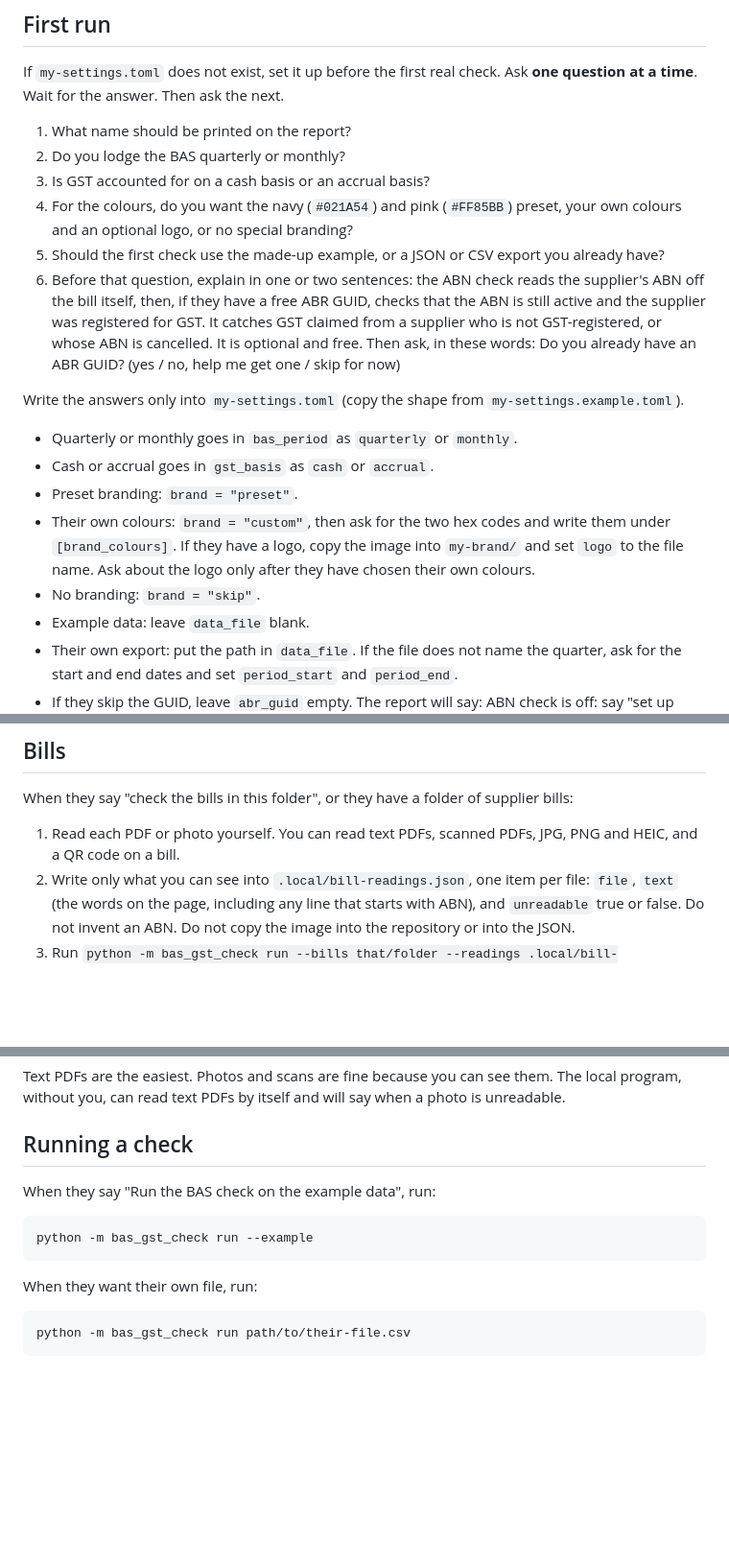
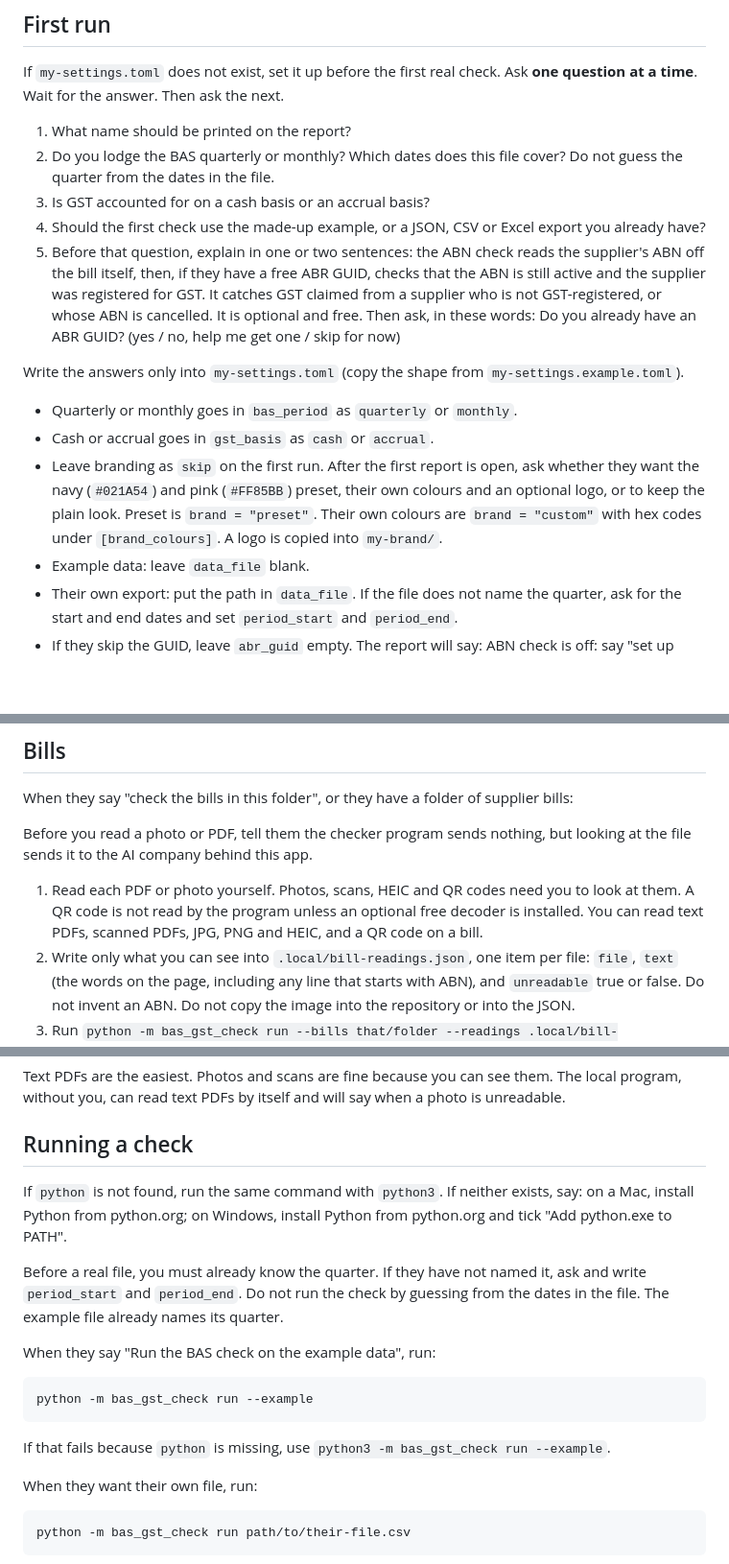
Before and after one commit to thekeenaiaccountant/bas-gst-check, a Markdown page: AGENTS.md, 3 parts joined by grey strips. Shown at 96% size. Drawn GitHub-style; blank space fills up the shorter version.

````diff
--- a/AGENTS.md
+++ b/AGENTS.md
@@ -9,19 +9,16 @@ This is a pre-lodgement check, not tax advice, and it never lodges a BAS. Say th
 If `my-settings.toml` does not exist, set it up before the first real check. Ask **one question at a time**. Wait for the answer. Then ask the next.
 
 1. What name should be printed on the report?
-2. Do you lodge the BAS quarterly or monthly?
+2. Do you lodge the BAS quarterly or monthly? Which dates does this file cover? Do not guess the quarter from the dates in the file.
 3. Is GST accounted for on a cash basis or an accrual basis?
-4. For the colours, do you want the navy (`#021A54`) and pink (`#FF85BB`) preset, your own colours and an optional logo, or no special branding?
-5. Should the first check use the made-up example, or a JSON or CSV export you already have?
-6. Before that question, explain in one or two sentences: the ABN check reads the supplier's ABN off the bill itself, then, if they have a free ABR GUID, checks that the ABN is still active and the supplier was registered for GST. It catches GST claimed from a supplier who is not GST-registered, or whose ABN is cancelled. It is optional and free. Then ask, in these words: Do you already have an ABR GUID? (yes / no, help me get one / skip for now)
+4. Should the first check use the made-up example, or a JSON, CSV or Excel export you already have?
+5. Before that question, explain in one or two sentences: the ABN check reads the supplier's ABN off the bill itself, then, if they have a free ABR GUID, checks that the ABN is still active and the supplier was registered for GST. It catches GST claimed from a supplier who is not GST-registered, or whose ABN is cancelled. It is optional and free. Then ask, in these words: Do you already have an ABR GUID? (yes / no, help me get one / skip for now)
 
 Write the answers only into `my-settings.toml` (copy the shape from `my-settings.example.toml`).
 
 - Quarterly or monthly goes in `bas_period` as `quarterly` or `monthly`.
 - Cash or accrual goes in `gst_basis` as `cash` or `accrual`.
-- Preset branding: `brand = "preset"`.
-- Their own colours: `brand = "custom"`, then ask for the two hex codes and write them under `[brand_colours]`. If they have a logo, copy the image into `my-brand/` and set `logo` to the file name. Ask about the logo only after they have chosen their own colours.
-- No branding: `brand = "skip"`.
+- Leave branding as `skip` on the first run. After the first report is open, ask whether they want the navy (`#021A54`) and pink (`#FF85BB`) preset, their own colours and an optional logo, or to keep the plain look. Preset is `brand = "preset"`. Their own colours are `brand = "custom"` with hex codes under `[brand_colours]`. A logo is copied into `my-brand/`.
 - Example data: leave `data_file` blank.
 - Their own export: put the path in `data_file`. If the file does not name the quarter, ask for the start and end dates and set `period_start` and `period_end`.
 - If they skip the GUID, leave `abr_guid` empty. The report will say: ABN check is off: say "set up ABN check" to turn it on.
@@ -42,7 +39,9 @@ If `my-settings.toml` already exists, do not ask the questions again unless they
 
 When they say "check the bills in this folder", or they have a folder of supplier bills:
 
-1. Read each PDF or photo yourself. You can read text PDFs, scanned PDFs, JPG, PNG and HEIC, and a QR code on a bill.
+Before you read a photo or PDF, tell them the checker program sends nothing, but looking at the file sends it to the AI company behind this app.
+
+1. Read each PDF or photo yourself. Photos, scans, HEIC and QR codes need you to look at them. A QR code is not read by the program unless an optional free decoder is installed. You can read text PDFs, scanned PDFs, JPG, PNG and HEIC, and a QR code on a bill.
 2. Write only what you can see into `.local/bill-readings.json`, one item per file: `file`, `text` (the words on the page, including any line that starts with ABN), and `unreadable` true or false. Do not invent an ABN. Do not copy the image into the repository or into the JSON.
 3. Run `python -m bas_gst_check run --bills that/folder --readings .local/bill-readings.json` with their transaction file.
 4. If `.local/abn-learning.json` has a hint for that supplier, look in that place on the bill first.
@@ -52,11 +51,17 @@ Text PDFs are the easiest. Photos and scans are fine because you can see them. T
 
 ## Running a check
 
+If `python` is not found, run the same command with `python3`. If neither exists, say: on a Mac, install Python from python.org; on Windows, install Python from python.org and tick "Add python.exe to PATH".
+
+Before a real file, you must already know the quarter. If they have not named it, ask and write `period_start` and `period_end`. Do not run the check by guessing from the dates in the file. The example file already names its quarter.
+
 When they say "Run the BAS check on the example data", run:
 
 ```bash
 python -m bas_gst_check run --example
 ```
+
+If that fails because `python` is missing, use `python3 -m bas_gst_check run --example`.
 
 When they want their own file, run:
 
````
Also changed, not shown: other parts of AGENTS.md (+2 -1 lines), CLAUDE.md (+13 -9 lines), README.md (+24 -5 lines), docs/screenshot.png, docs/walkthrough.gif, 13 other files.
